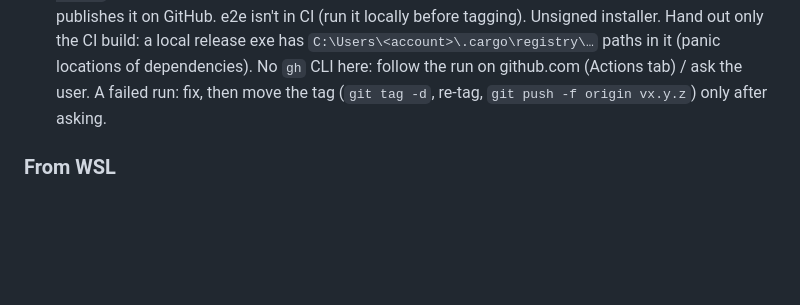
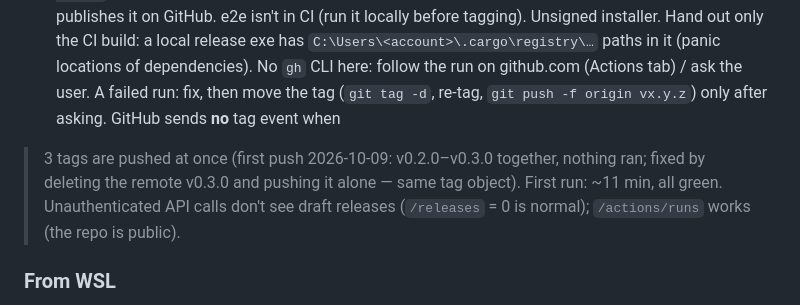
Before and after one commit to purewhite404/simpletter, a Markdown page: CLAUDE.md, the part around the change. GitHub-like rendering; blank space fills up the shorter version.

Commit message:
CLAUDE.md: no tag event when more than 3 tags are pushed at once

```diff
--- a/CLAUDE.md
+++ b/CLAUDE.md
@@ -61,7 +61,10 @@ attaches it to a **draft** release named `simpletter vx.y.z`; text = the tagged
 note). The user checks and publishes it on GitHub. e2e isn't in CI (run it locally before tagging). Unsigned
 installer. Hand out only the CI build: a local release exe has `C:\Users\<account>\.cargo\registry\…` paths in it
 (panic locations of dependencies). No `gh` CLI here: follow the run on github.com (Actions tab) / ask the user. A failed run: fix, then
-move the tag (`git tag -d`, re-tag, `git push -f origin vx.y.z`) only after asking.
+move the tag (`git tag -d`, re-tag, `git push -f origin vx.y.z`) only after asking. GitHub sends **no** tag event when
+> 3 tags are pushed at once (first push 2026-10-09: v0.2.0–v0.3.0 together, nothing ran; fixed by deleting the remote
+v0.3.0 and pushing it alone — same tag object). First run: ~11 min, all green. Unauthenticated API calls don't see
+draft releases (`/releases` = 0 is normal); `/actions/runs` works (the repo is public).
 
 ### From WSL
 
```
